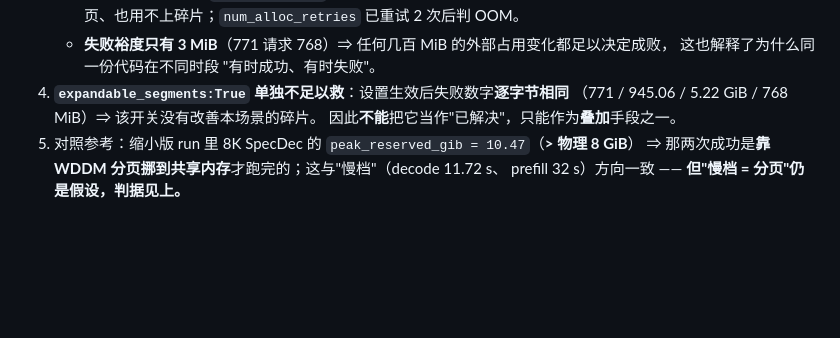
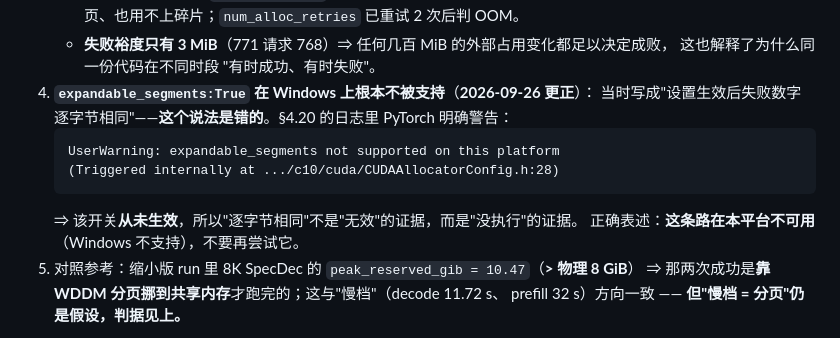
Before and after one commit to RichardF123/SpecDec-Context-Scaling, a Markdown page: docs/data_ledger.md, the part around one of its changes. GitHub-like rendering; blank space fills up the shorter version.

````diff
--- a/docs/data_ledger.md
+++ b/docs/data_ledger.md
@@ -1003,9 +1003,14 @@ cuda_free_mib = 771.0            cuda_total_mib = 8187.5
      既拿不到新物理页、也用不上碎片；`num_alloc_retries` 已重试 2 次后判 OOM。
    - **失败裕度只有 3 MiB**（771 请求 768）⇒ 任何几百 MiB 的外部占用变化都足以决定成败，
      这也解释了为什么同一份代码在不同时段 "有时成功、有时失败"。
-4. **`expandable_segments:True` 单独不足以救**：设置生效后失败数字**逐字节相同**
-   （771 / 945.06 / 5.22 GiB / 768 MiB）⇒ 该开关没有改善本场景的碎片。
-   因此**不能**把它当作"已解决"，只能作为**叠加**手段之一。
+4. **`expandable_segments:True` 在 Windows 上根本不被支持**（**2026-09-26 更正**）：
+   当时写成"设置生效后失败数字逐字节相同"——**这个说法是错的**。§4.20 的日志里 PyTorch 明确警告：
+   ```
+   UserWarning: expandable_segments not supported on this platform
+   (Triggered internally at .../c10/cuda/CUDAAllocatorConfig.h:28)
+   ```
+   ⇒ 该开关**从未生效**，所以"逐字节相同"不是"无效"的证据，而是"没执行"的证据。
+   正确表述：**这条路在本平台不可用**（Windows 不支持），不要再尝试它。
 5. 对照参考：缩小版 run 里 8K SpecDec 的 `peak_reserved_gib = 10.47`（**> 物理 8 GiB**）
    ⇒ 那两次成功是**靠 WDDM 分页挪到共享内存**才跑完的；这与"慢档"（decode 11.72 s、
    prefill 32 s）方向一致 —— **但"慢档 = 分页"仍是假设，判据见上。**
````
Also changed, not shown: other parts of docs/data_ledger.md (+17 -5 lines).
